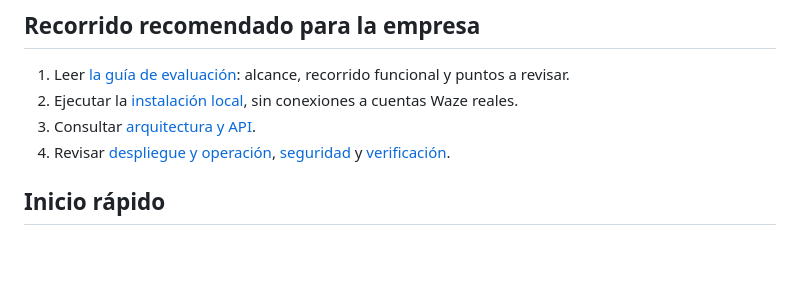
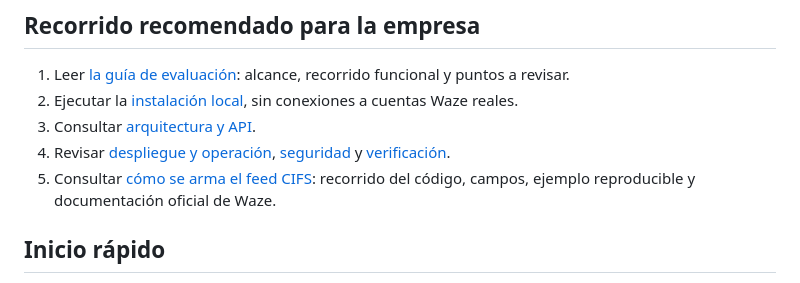
Before and after one commit to davidjrosso/wazefeed, a Markdown page: README.md, the part around the change. GitHub-like rendering; blank space fills up the shorter version.

Commit message:
Documentar generacion del feed CIFS y referencias oficiales de Waze

```diff
--- a/README.md
+++ b/README.md
@@ -20,6 +20,7 @@ Panel web para gestionar cierres de calles y consultar alertas de tránsito en R
 2. Ejecutar la [instalación local](docs/INSTALACION.md), sin conexiones a cuentas Waze reales.
 3. Consultar [arquitectura y API](docs/ARQUITECTURA.md).
 4. Revisar [despliegue y operación](docs/DESPLIEGUE.md), [seguridad](SECURITY.md) y [verificación](docs/VERIFICACION.md).
+5. Consultar [cómo se arma el feed CIFS](docs/FEED_CIFS.md): recorrido del código, campos, ejemplo reproducible y documentación oficial de Waze.
 
 ## Inicio rápido
 
```
Also changed, not shown: docs/ARQUITECTURA.md (+2 -2 lines), docs/FEED_CIFS.md (added, +191 -0 lines).
